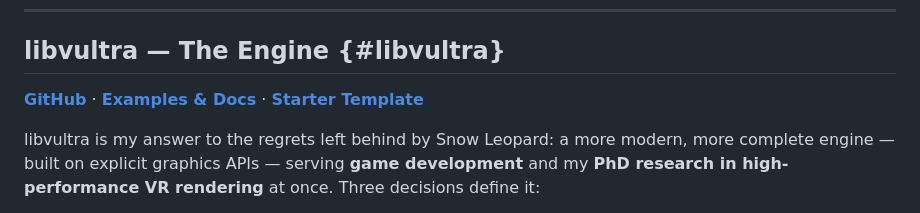
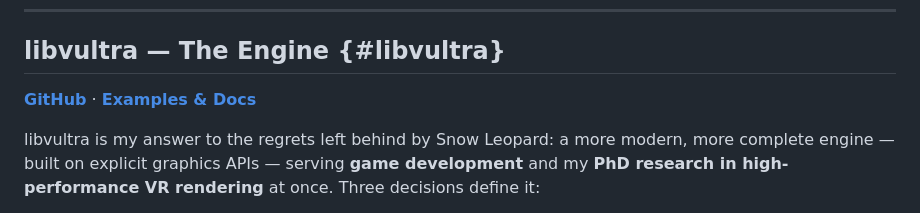
Before and after one commit to zzxzzk115/zzxzzk115.github.io, a Markdown page: _projects/vultra_ecosystem.md, the part around the change. Rendered like a GitHub page.

Commit message:
Remove outdated libvultra starter template link

```diff
--- a/_projects/vultra_ecosystem.md
+++ b/_projects/vultra_ecosystem.md
@@ -65,7 +65,7 @@ flowchart TB
 
 ## libvultra — The Engine {#libvultra}
 
-**[GitHub](https://github.com/zzxzzk115/libvultra)** · **[Examples & Docs](https://zzxzzk115.github.io/libvultra/)** · **[Starter Template](https://github.com/zzxzzk115/libvultra-starter-template)**
+**[GitHub](https://github.com/zzxzzk115/libvultra)** · **[Examples & Docs](https://zzxzzk115.github.io/libvultra/)**
 
 libvultra is my answer to the regrets left behind by Snow Leopard: a more modern, more complete engine — built on explicit graphics APIs — serving **game development** and my **PhD research in high-performance VR rendering** at once. Three decisions define it:
 
```
